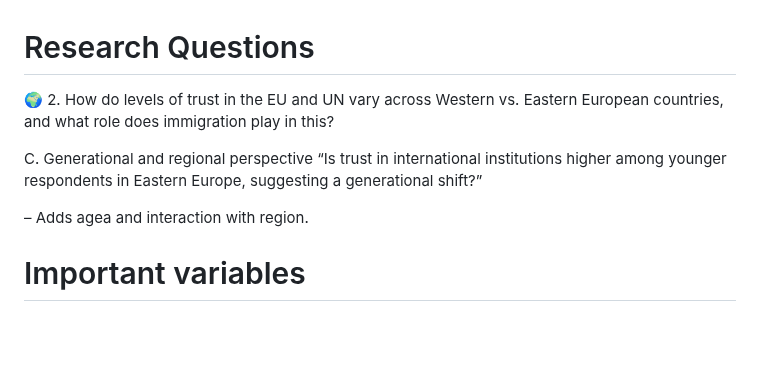
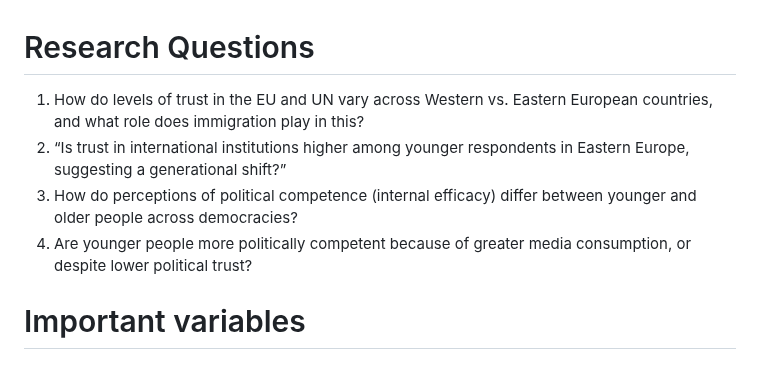
Before and after one commit to MareiLu/ess-study-project, a Markdown page: README.md, the part around the change. Rendered like a GitHub page; blank space fills up the shorter version.

```diff
--- a/README.md
+++ b/README.md
@@ -1,10 +1,8 @@
 # Research Questions
-🌍 2. How do levels of trust in the EU and UN vary across Western vs. Eastern European countries, and what role does immigration play in this?
-
-  C. Generational and regional perspective
-  “Is trust in international institutions higher among younger respondents in Eastern Europe, suggesting a generational shift?”
-
-  – Adds agea and interaction with region.
+1. How do levels of trust in the EU and UN vary across Western vs. Eastern European countries, and what role does immigration play in this?
+2. “Is trust in international institutions higher among younger respondents in Eastern Europe, suggesting a generational shift?”
+3. How do perceptions of political competence (internal efficacy) differ between younger and older people across democracies?
+4. Are younger people more politically competent because of greater media consumption, or despite lower political trust?
 
 # Important variables
 
```
